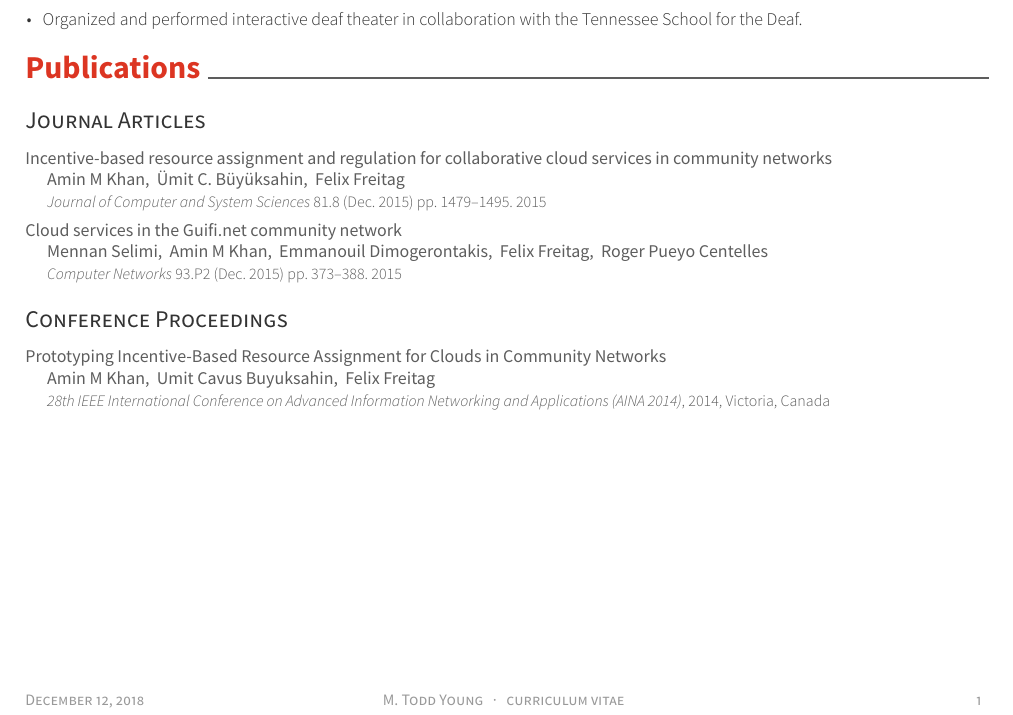
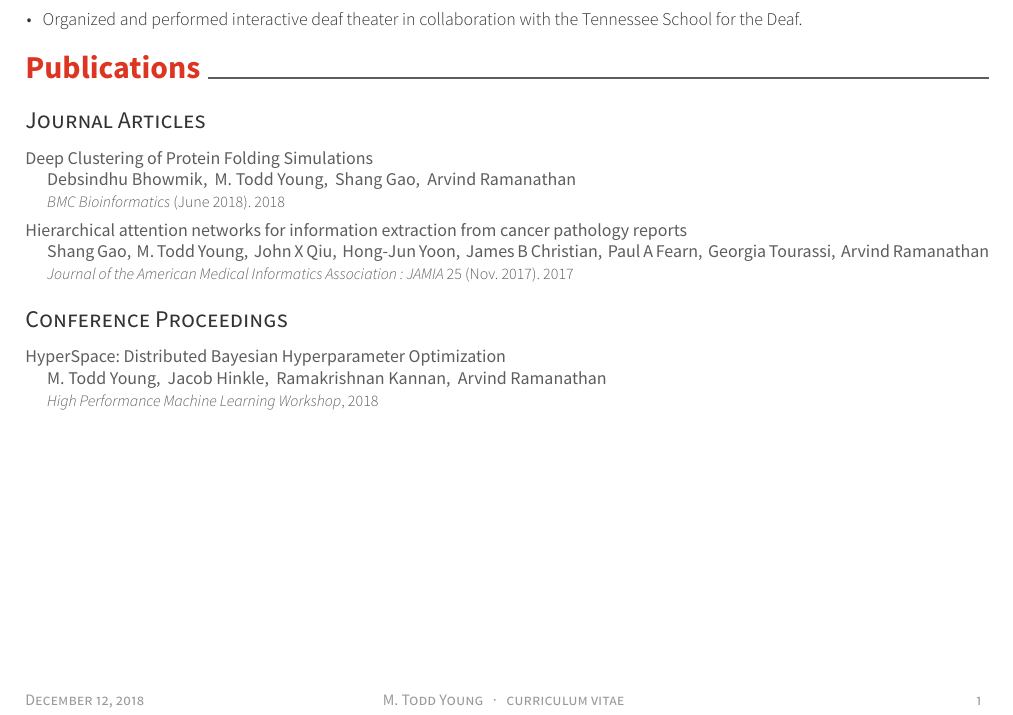
Before and after one commit to yngtodd/curriculum_vitae, a LaTeX CV (resume.tex, which reads resume/publications.tex, resume/references.bib): part of the page, cut so that both start at the same text. Compiled offline with XeLaTeX.

Commit message:
Update publications

```diff
--- a/resume/publications.tex
+++ b/resume/publications.tex
@@ -1,29 +1,19 @@
-%-------------------------------------------------------------------------------
-%	SECTION TITLE
-%-------------------------------------------------------------------------------
 \cvsection{Publications}
-%-------------------------------------------------------------------------------
-%	SUBSECTION TITLE
-%-------------------------------------------------------------------------------
 \cvsubsection{Journal Articles}
 \begin{refsection}
-	\nocite{Khan2014Incentive}
-	\nocite{Selimi2015Cloud}
+	\nocite{Bhomik2018Clustering}
+	\nocite{Gao2017HAN}
 
 	\printbibliography[
 	heading=none,
-	sorting=ydnt
 	]
 \end{refsection}
-%-------------------------------------------------------------------------------
-%	SUBSECTION TITLE
-%-------------------------------------------------------------------------------
+
 \cvsubsection{Conference Proceedings}
 \begin{refsection}
-    \nocite{Khan2014Prototyping}
+    \nocite{Young2018Hyperspace}
 
 	\printbibliography[
 	heading=none,
-	sorting=ydnt
 	]
 \end{refsection}
--- a/resume/references.bib
+++ b/resume/references.bib
@@ -1,10 +0,0 @@
-%-------------------------------------------------------------------------------
-%	REPLACE WITH YOUR PUBLICATIONS
-%-------------------------------------------------------------------------------
-@Article{Khan2014Incentive,
-  author =  {Khan, Amin M and B{\"{u}}y{\"{u}}ksahin, {\"{U}}mit C. and Freitag, Felix},
-  title =   {{Incentive-based resource assignment and regulation for collaborative cloud services in community networks}},
-  journal = {Journal of Computer and System Sciences},
-  year =    {2015},
-  volume =  {81},
-  number =  {8},
@@ -15,0 +3,6 @@
+  title =     {HyperSpace: Distributed Bayesian Hyperparameter Optimization},
+  booktitle = {High Performance Machine Learning Workshop},
+  year =      {2018},
+  pages =     {},
+  address =   {},
+  month =     {},
@@ -19,5 +13,0 @@
-  title =   {{Cloud services in the Guifi.net community network}},
-  journal = {Computer Networks},
-  year =    {2015},
-  volume =  {93},
-  number =  {P2},
@@ -28,0 +17,5 @@
+  title = {Deep Clustering of Protein Folding Simulations},
+  journal = {BMC Bioinformatics},
+  year = {2018},
+  month = {06},
+  pages = {},
@@ -32,3 +23,0 @@
-  title =     {{Prototyping Incentive-Based Resource Assignment for Clouds in Community Networks}},
-  booktitle = {28th IEEE International Conference on Advanced Information Networking and Applications (AINA 2014)},
-  year =      {2014},
@@ -42 +26,8 @@
+  title = {Hierarchical attention networks for information extraction from cancer pathology reports},
+  journal = {Journal of the American Medical Informatics Association : JAMIA},
+  year = {2017},
+  month = {11},
+  pages = {},
+  volume = {25},
+  doi = {10.1093/jamia/ocx131}
 }
```
Also changed, not shown: resume/references.bib (33 more changed lines).
